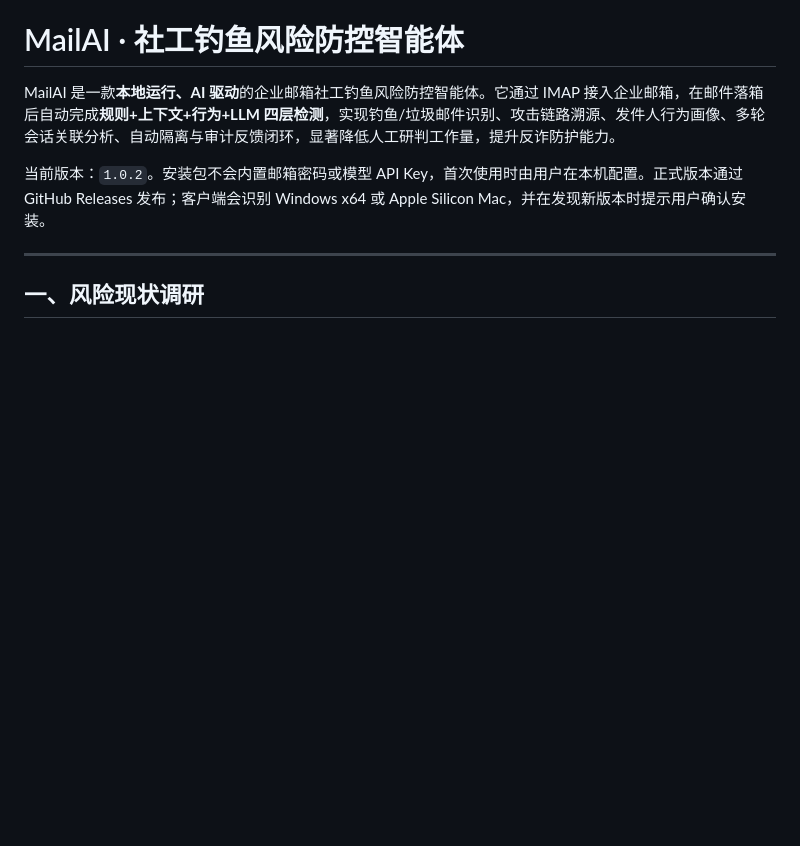
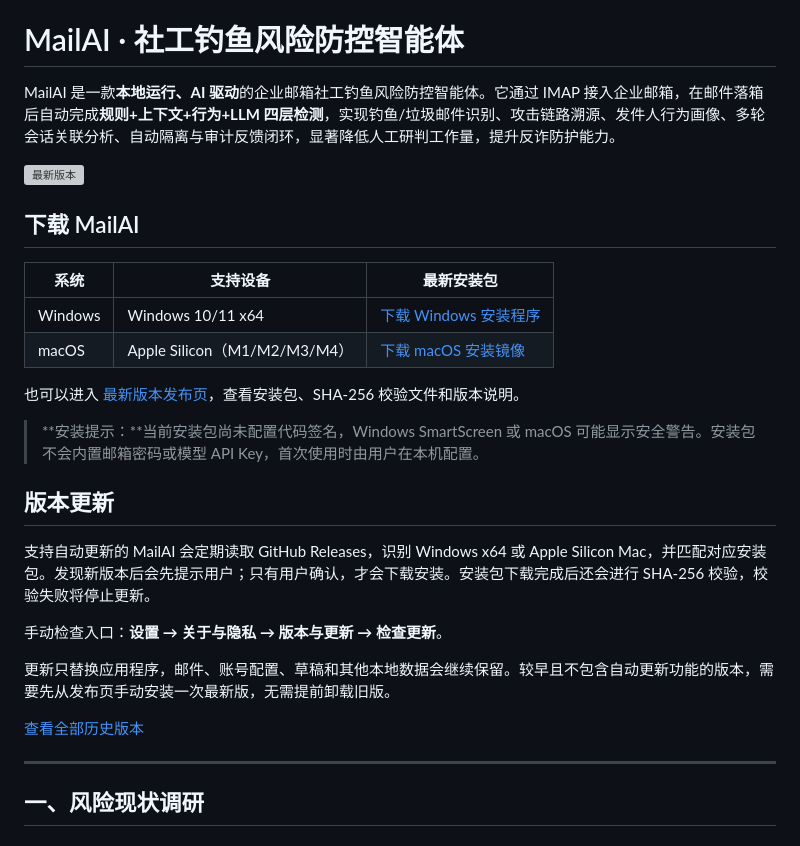
Before and after one commit to langjiahui/MailAI, a Markdown page: README.md, the part around the change. Rendered like a GitHub page; blank space fills up the shorter version; grey boxes are pictures that could not be loaded.

Commit message:
Add latest downloads and update guide to README

```diff
--- a/README.md
+++ b/README.md
@@ -2,7 +2,28 @@
 
 MailAI 是一款**本地运行、AI 驱动**的企业邮箱社工钓鱼风险防控智能体。它通过 IMAP 接入企业邮箱，在邮件落箱后自动完成**规则+上下文+行为+LLM 四层检测**，实现钓鱼/垃圾邮件识别、攻击链路溯源、发件人行为画像、多轮会话关联分析、自动隔离与审计反馈闭环，显著降低人工研判工作量，提升反诈防护能力。
 
-当前版本：`1.0.2`。安装包不会内置邮箱密码或模型 API Key，首次使用时由用户在本机配置。正式版本通过 GitHub Releases 发布；客户端会识别 Windows x64 或 Apple Silicon Mac，并在发现新版本时提示用户确认安装。
+[![最新版本](https://img.shields.io/github/v/release/langjiahui/MailAI?label=最新版本)](https://github.com/langjiahui/MailAI/releases/latest)
+
+## 下载 MailAI
+
+| 系统 | 支持设备 | 最新安装包 |
+|---|---|---|
+| Windows | Windows 10/11 x64 | [下载 Windows 安装程序](https://github.com/langjiahui/MailAI/releases/latest/download/MailAI-Windows-x64-Setup.exe) |
+| macOS | Apple Silicon（M1/M2/M3/M4） | [下载 macOS 安装镜像](https://github.com/langjiahui/MailAI/releases/latest/download/MailAI-macOS-arm64.dmg) |
+
+也可以进入 [最新版本发布页](https://github.com/langjiahui/MailAI/releases/latest)，查看安装包、SHA-256 校验文件和版本说明。
+
+> **安装提示：**当前安装包尚未配置代码签名，Windows SmartScreen 或 macOS 可能显示安全警告。安装包不会内置邮箱密码或模型 API Key，首次使用时由用户在本机配置。
+
+## 版本更新
+
+支持自动更新的 MailAI 会定期读取 GitHub Releases，识别 Windows x64 或 Apple Silicon Mac，并匹配对应安装包。发现新版本后会先提示用户；只有用户确认，才会下载安装。安装包下载完成后还会进行 SHA-256 校验，校验失败将停止更新。
+
+手动检查入口：**设置 → 关于与隐私 → 版本与更新 → 检查更新**。
+
+更新只替换应用程序，邮件、账号配置、草稿和其他本地数据会继续保留。较早且不包含自动更新功能的版本，需要先从发布页手动安装一次最新版，无需提前卸载旧版。
+
+[查看全部历史版本](https://github.com/langjiahui/MailAI/releases)
 
 ---
 
```
